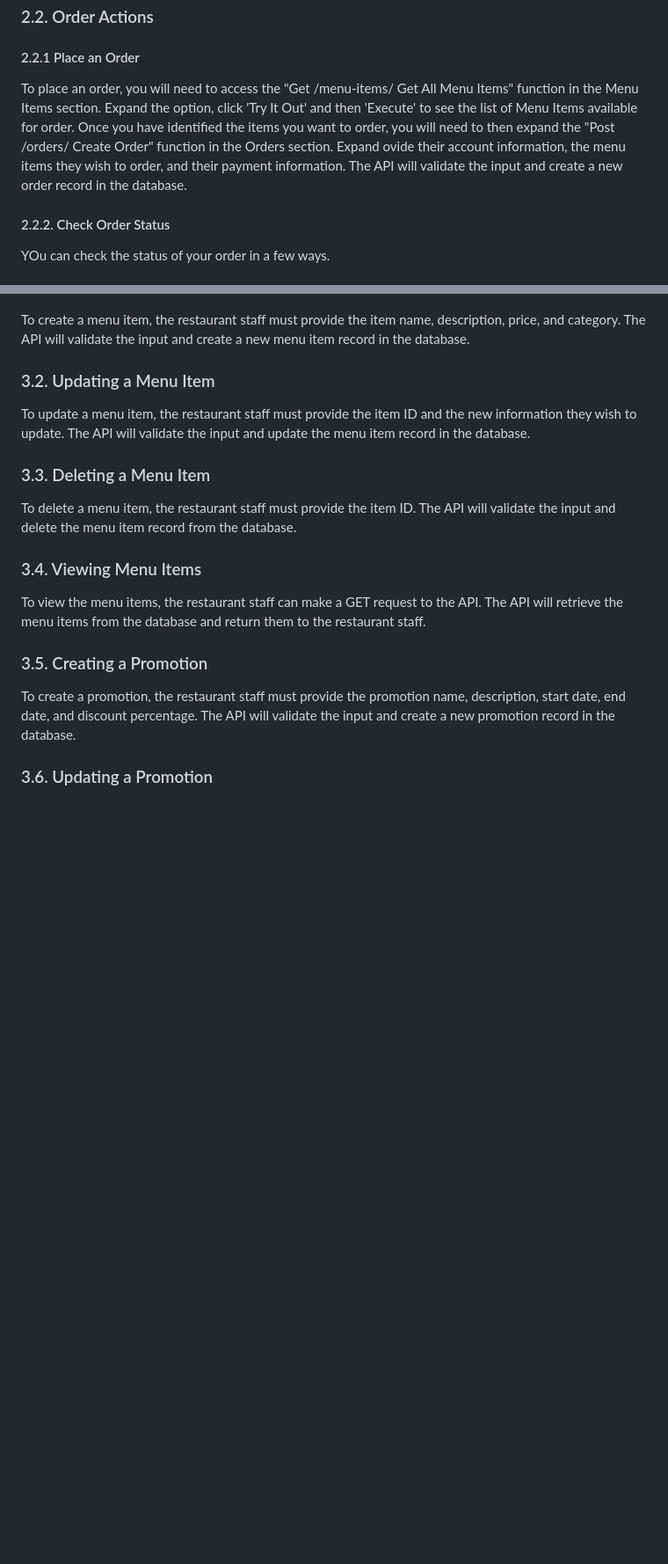
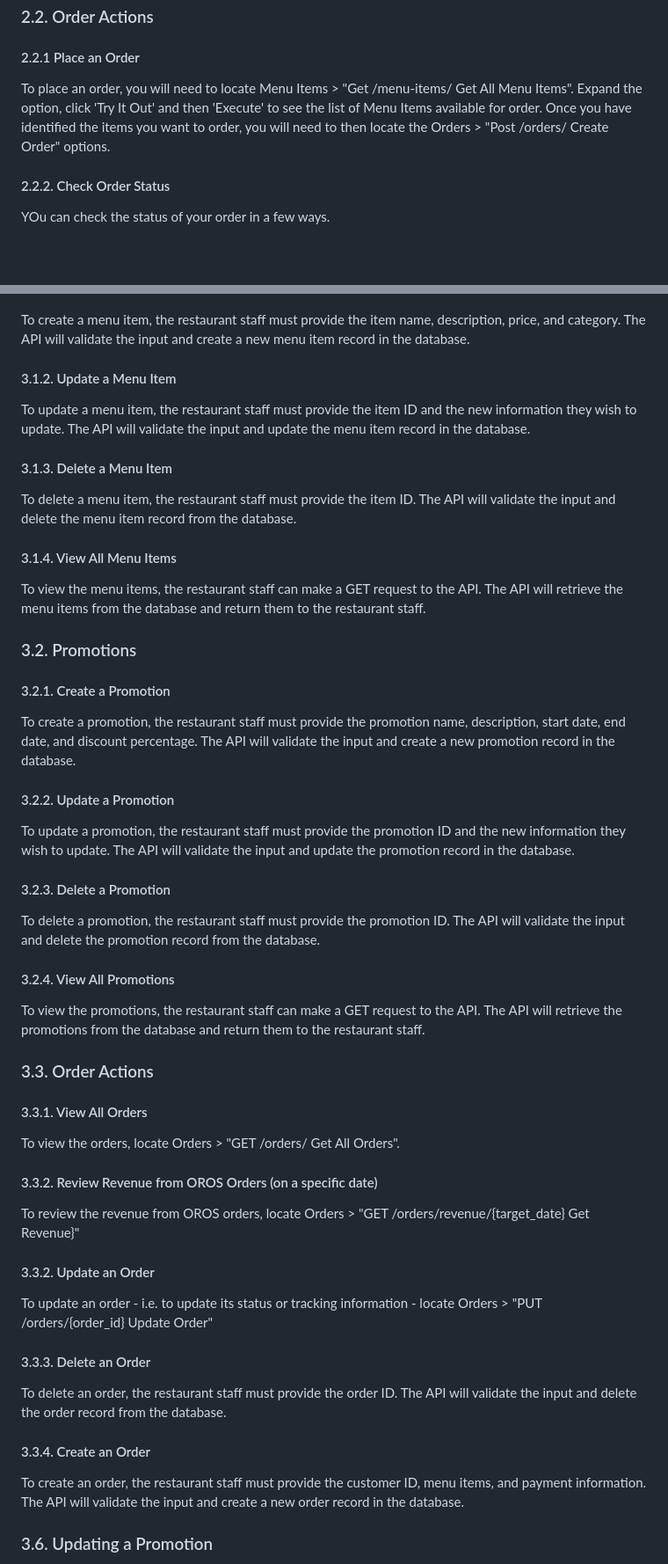
Before and after one commit to mogonc34/ITSC3155051Group7Project, a Markdown page: api/User_Manual.md, 2 parts joined by grey strips. Shown: that part at 88% size. Drawn GitHub-style; blank space fills up the shorter version.

Commit message:
doc: updates to User Manual

```diff
--- a/api/User_Manual.md
+++ b/api/User_Manual.md
@@ -56,10 +56,9 @@ complete this action.
 
 ### 2.2. Order Actions
 #### 2.2.1 Place an Order
-To place an order, you will need to access the "Get /menu-items/ Get All Menu Items" function in the Menu Items section.  Expand
-the option, click 'Try It Out' and then 'Execute' to see the list of Menu Items available for order.  Once you have identified
-the items you want to order, you will need to then expand the "Post /orders/ Create Order" function in the Orders section.  Expand
-ovide their account information, the menu items they wish to order, and their payment information. The API will validate the input and create a new order record in the database.
+To place an order, you will need to locate Menu Items > "Get /menu-items/ Get All Menu Items".  Expand the option, click
+'Try It Out' and then 'Execute' to see the list of Menu Items available for order.  Once you have identified the items you
+want to order, you will need to then locate the Orders > "Post /orders/ Create Order" options.
 #### 2.2.2. Check Order Status
 YOu can check the status of your order in a few ways.
 #### 2.2.2.1: with Order ID
@@ -95,14 +100,35 @@ To view the details of an order, the customer must provide their order ID. The A
 ### 3.1. Menu Actions
 #### 3.1.1 Create a Menu Item
 To create a menu item, the restaurant staff must provide the item name, description, price, and category. The API will validate the input and create a new menu item record in the database.
-### 3.2. Updating a Menu Item
+#### 3.1.2. Update a Menu Item
 To update a menu item, the restaurant staff must provide the item ID and the new information they wish to update. The API will validate the input and update the menu item record in the database.
-### 3.3. Deleting a Menu Item
+#### 3.1.3. Delete a Menu Item
 To delete a menu item, the restaurant staff must provide the item ID. The API will validate the input and delete the menu item record from the database.
-### 3.4. Viewing Menu Items
+#### 3.1.4. View All Menu Items
 To view the menu items, the restaurant staff can make a GET request to the API. The API will retrieve the menu items from the database and return them to the restaurant staff.
-### 3.5. Creating a Promotion
+
+### 3.2. Promotions
+#### 3.2.1. Create a Promotion
 To create a promotion, the restaurant staff must provide the promotion name, description, start date, end date, and discount percentage. The API will validate the input and create a new promotion record in the database.
+#### 3.2.2. Update a Promotion
+To update a promotion, the restaurant staff must provide the promotion ID and the new information they wish to update. The API will validate the input and update the promotion record in the database.
+#### 3.2.3. Delete a Promotion
+To delete a promotion, the restaurant staff must provide the promotion ID. The API will validate the input and delete the promotion record from the database.
+#### 3.2.4. View All Promotions
+To view the promotions, the restaurant staff can make a GET request to the API. The API will retrieve the promotions from the database and return them to the restaurant staff.
+
+### 3.3. Order Actions
+#### 3.3.1. View All Orders
+To view the orders, locate Orders > "GET /orders/ Get All Orders".
+#### 3.3.2. Review Revenue from OROS Orders (on a specific date)
+To review the revenue from OROS orders, locate Orders > "GET /orders/revenue/{target_date} Get Revenue}"
+#### 3.3.2. Update an Order
+To update an order - i.e. to update its status or tracking information - locate Orders > "PUT /orders/{order_id} Update Order"
+#### 3.3.3. Delete an Order
+To delete an order, the restaurant staff must provide the order ID. The API will validate the input and delete the order record from the database.
+#### 3.3.4. Create an Order
+To create an order, the restaurant staff must provide the customer ID, menu items, and payment information. The API will validate the input and create a new order record in the database.
+
 ### 3.6. Updating a Promotion
 To update a promotion, the restaurant staff must provide the promotion ID and the new information they wish to update. The API will validate the input and update the promotion record in the database.
 ### 3.7. Deleting a Promotion
```
Also changed, not shown: other parts of api/User_Manual.md (+6 -0 lines).
